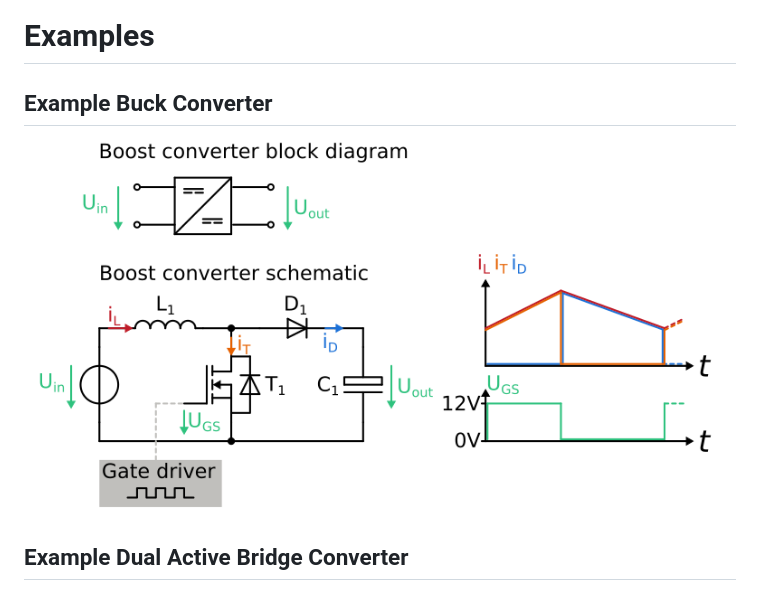
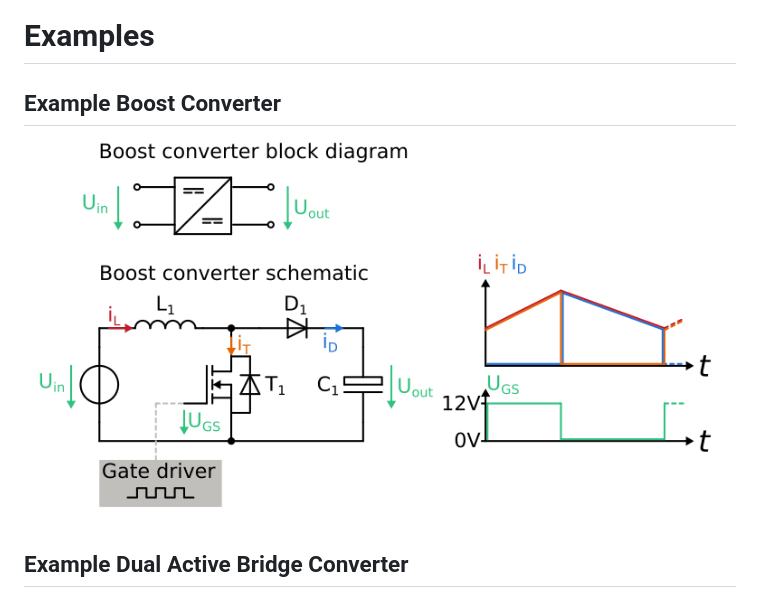
Before and after one commit to upb-lea/Inkscape_electric_Symbols, a Markdown page: README.md, the part around the change. Rendered like a GitHub page; pictures changed too: Sources/Example_Boost_Converter.png.

Commit message:
typo

```diff
--- a/README.md
+++ b/README.md
@@ -27,8 +27,8 @@ After doing so, open Inkscape_Symbols_All.svg and copy the symbols of interest t
 ![How to use the library](/Sources/Using_Symbols.gif)
 
 # Examples
-## Example Buck Converter
-![Buck converter](/Sources/Example_Boost_Converter.png)
+## Example Boost Converter
+![Boost converter](/Sources/Example_Boost_Converter.png)
 ## Example Dual Active Bridge Converter
 ![Dual active bridge](/Sources/Example_DAB.png)
 ## Example Switching Behaviour
```
Also changed, not shown: 1 other file.
